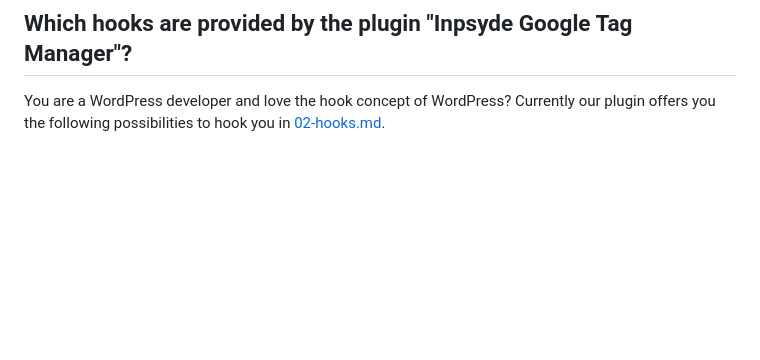
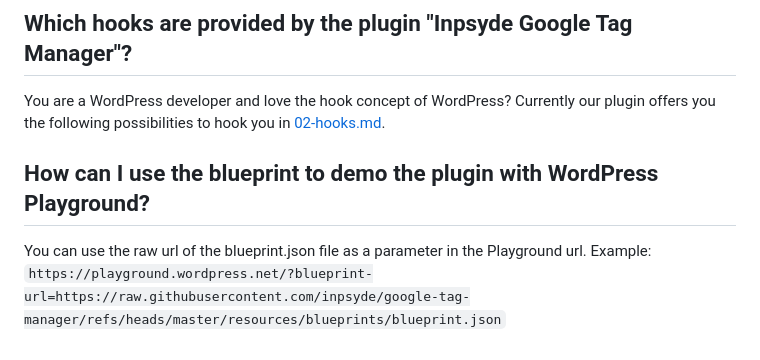
Before and after one commit to inpsyde/google-tag-manager, a Markdown page: docs/99-faq.md, the part around the change. Rendered like a GitHub page; blank space fills up the shorter version.

Commit message:
Add documentation about using the Playground blueprint

```diff
--- a/docs/99-faq.md
+++ b/docs/99-faq.md
@@ -61,3 +61,8 @@ When you set up tags in the GTM, you should always check that they work as inten
 ## Which hooks are provided by the plugin "Inpsyde Google Tag Manager"?
 
 You are a WordPress developer and love the hook concept of WordPress? Currently our plugin offers you the following possibilities to hook you in [02-hooks.md](./02-hooks.md).
+
+## How can I use the blueprint to demo the plugin with WordPress Playground?
+
+You can use the raw url of the blueprint.json file as a parameter in the Playground url. Example:
+`https://playground.wordpress.net/?blueprint-url=https://raw.githubusercontent.com/inpsyde/google-tag-manager/refs/heads/master/resources/blueprints/blueprint.json`
```
